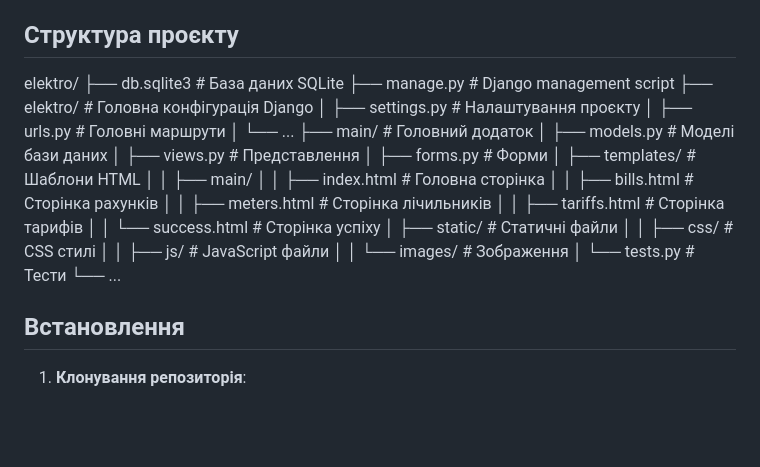
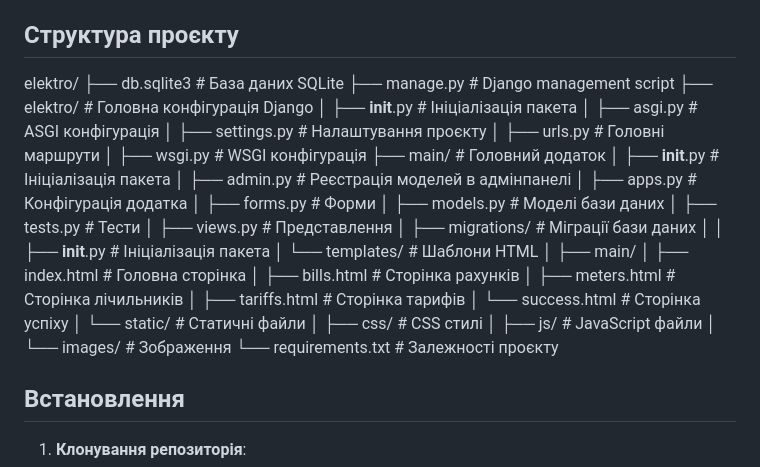
Before and after one commit to nastiakrasun/elektro, a Markdown page: README.md, the part around the change. GitHub-like rendering; blank space fills up the shorter version.

```diff
--- a/README.md
+++ b/README.md
@@ -11,7 +11,37 @@
 - **Управління тарифами**: Можливість перегляду та зміни тарифів.
 
 ## Структура проєкту
-elektro/ ├── db.sqlite3 # База даних SQLite ├── manage.py # Django management script ├── elektro/ # Головна конфігурація Django │ ├── settings.py # Налаштування проєкту │ ├── urls.py # Головні маршрути │ └── ... ├── main/ # Головний додаток │ ├── models.py # Моделі бази даних │ ├── views.py # Представлення │ ├── forms.py # Форми │ ├── templates/ # Шаблони HTML │ │ ├── main/ │ │ ├── index.html # Головна сторінка │ │ ├── bills.html # Сторінка рахунків │ │ ├── meters.html # Сторінка лічильників │ │ ├── tariffs.html # Сторінка тарифів │ │ └── success.html # Сторінка успіху │ ├── static/ # Статичні файли │ │ ├── css/ # CSS стилі │ │ ├── js/ # JavaScript файли │ │ └── images/ # Зображення │ └── tests.py # Тести └── ...
+elektro/
+├── db.sqlite3                # База даних SQLite
+├── manage.py                 # Django management script
+├── elektro/                  # Головна конфігурація Django
+│   ├── __init__.py           # Ініціалізація пакета
+│   ├── asgi.py               # ASGI конфігурація
+│   ├── settings.py           # Налаштування проєкту
+│   ├── urls.py               # Головні маршрути
+│   ├── wsgi.py               # WSGI конфігурація
+├── main/                     # Головний додаток
+│   ├── __init__.py           # Ініціалізація пакета
+│   ├── admin.py              # Реєстрація моделей в адмінпанелі
+│   ├── apps.py               # Конфігурація додатка
+│   ├── forms.py              # Форми
+│   ├── models.py             # Моделі бази даних
+│   ├── tests.py              # Тести
+│   ├── views.py              # Представлення
+│   ├── migrations/           # Міграції бази даних
+│   │   ├── __init__.py       # Ініціалізація пакета
+│   └── templates/            # Шаблони HTML
+│       ├── main/
+│           ├── index.html    # Головна сторінка
+│           ├── bills.html    # Сторінка рахунків
+│           ├── meters.html   # Сторінка лічильників
+│           ├── tariffs.html  # Сторінка тарифів
+│           └── success.html  # Сторінка успіху
+│   └── static/               # Статичні файли
+│       ├── css/              # CSS стилі
+│       ├── js/               # JavaScript файли
+│       └── images/           # Зображення
+└── requirements.txt          # Залежності проєкту
 
 
 ## Встановлення
```
